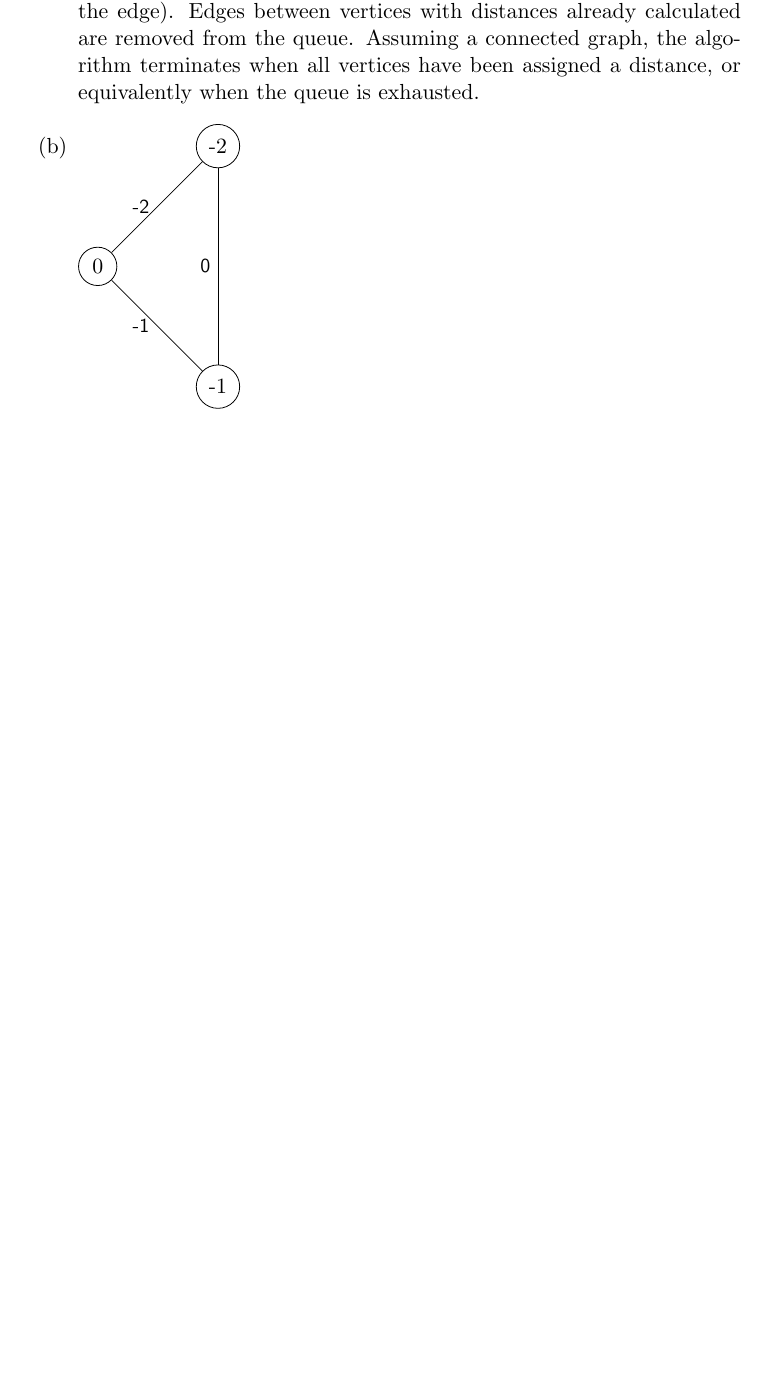
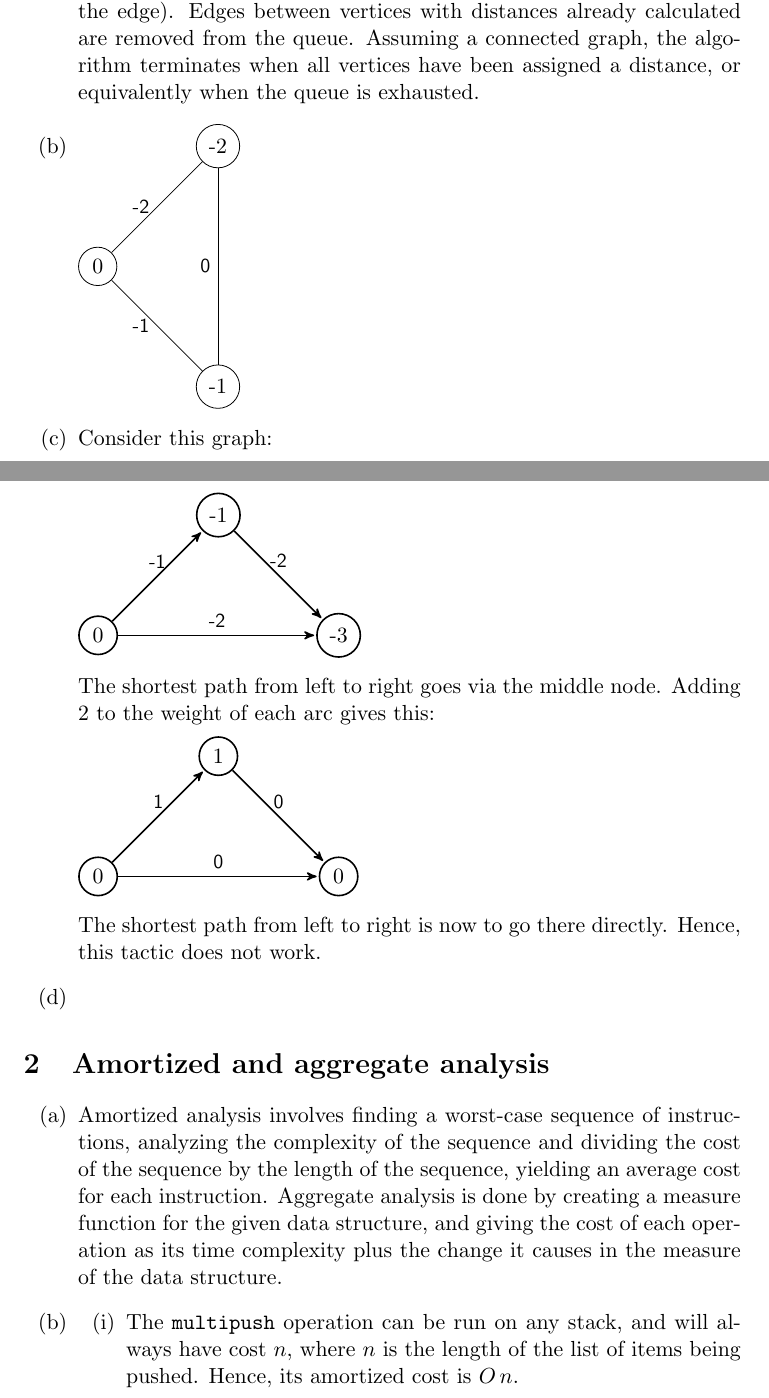
Before and after one commit to laMudri/univ, a LaTeX document (alg/s6.tex): part of the page before the commit and two parts of pages 1 and 2 of 4 after it, the two joined at a grey line, cut so that both start at the same text, the shorter picture padded with empty space. Compiled offline with pdfLaTeX.

Commit message:
alg work

```diff
--- a/alg/s6.tex
+++ b/alg/s6.tex
@@ -18,7 +18,7 @@
   %postbreak=\raisebox{0ex}[0ex][0ex]{
   %  \ensuremath{\color{red}\hookrightarrow\space}
   %}
-  language=python,
+  language=c++,
   literate=
     {<=}{{\(\leq\)}}1
     {>=}{{\(\geq\)}}1
@@ -58,3 +58,41 @@
     (2) edge node [left] {-1} (3)
     (3) edge node [left] {0} (1);
   \end{tikzpicture}
+\item Consider this graph:
+
+  \begin{tikzpicture}[->,>=stealth',shorten >=1pt,auto,node distance=3cm,thick,main node/.style={circle,draw}]
+    \node[main node] (0) {0};
+    \node[main node] (1) [above right of=0] {-1};
+    \node[main node] (2) [below right of=1] {-3};
+
+    \path[every node/.style={font=\sffamily\small}]
+    (0) edge node [above] {-1} (1)
+    (1) edge node [above] {-2} (2)
+    (0) edge node [above] {-2} (2);
+  \end{tikzpicture}
+
+  The shortest path from left to right goes via the middle node. Adding 2 to the weight of each arc gives this:
+
+  \begin{tikzpicture}[->,>=stealth',shorten >=1pt,auto,node distance=3cm,thick,main node/.style={circle,draw}]
+    \node[main node] (0) {0};
+    \node[main node] (1) [above right of=0] {1};
+    \node[main node] (2) [below right of=1] {0};
+
+    \path[every node/.style={font=\sffamily\small}]
+    (0) edge node [above] {1} (1)
+    (1) edge node [above] {0} (2)
+    (0) edge node [above] {0} (2);
+  \end{tikzpicture}
+
+  The shortest path from left to right is now to go there directly. Hence, this tactic does not work.
+\item
+\end{enumerate}
+
+\section{Amortized and aggregate analysis}
+\begin{enumerate}
+\item Amortized analysis involves finding a worst-case sequence of instructions, analyzing the complexity of the sequence and dividing the cost of the sequence by the length of the sequence, yielding an average cost for each instruction. Aggregate analysis is done by creating a measure function for the given data structure, and giving the cost of each operation as its time complexity plus the change it causes in the measure of the data structure.
+\item
+  \begin{enumerate}
+  \item The \texttt{multipush} operation can be run on any stack, and will always have cost \(n\), where \(n\) is the length of the list of items being pushed. Hence, its amortized cost is \(O\,n\).
+  \item
+    \begin{minipage}[t]{\linewidth}
```
Also changed, not shown: alg/s6.pdf, alg/s6.tex (48 more changed lines), 2 other files.
